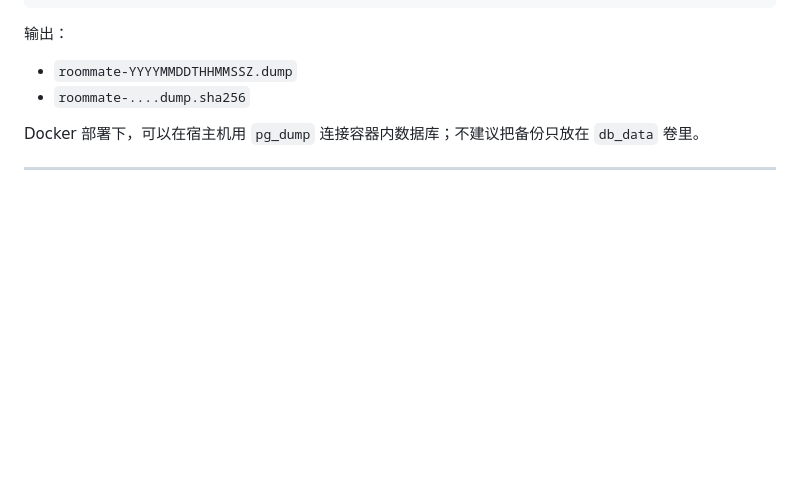
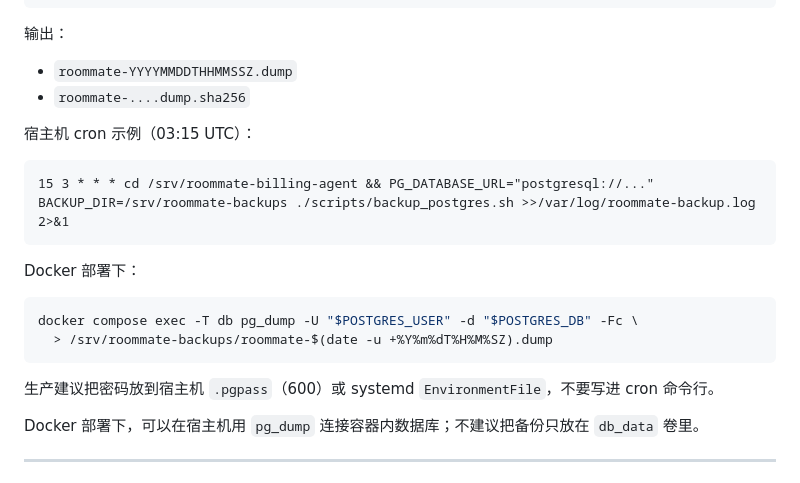
Before and after one commit to aber4116-hub/roommate-billing-agent, a Markdown page: docs/backup-restore.md, the part around the change. Drawn GitHub-style; blank space fills up the shorter version.

Commit message:
docs: add backup cron and docker pg_dump example

````diff
--- a/docs/backup-restore.md
+++ b/docs/backup-restore.md
@@ -45,6 +45,21 @@ $env:PG_DATABASE_URL = "postgresql://roommate:<password>@127.0.0.1:5432/roommate
 
 - `roommate-YYYYMMDDTHHMMSSZ.dump`
 - `roommate-....dump.sha256`
+
+宿主机 cron 示例（03:15 UTC）：
+
+```cron
+15 3 * * * cd /srv/roommate-billing-agent && PG_DATABASE_URL="postgresql://..." BACKUP_DIR=/srv/roommate-backups ./scripts/backup_postgres.sh >>/var/log/roommate-backup.log 2>&1
+```
+
+Docker 部署下：
+
+```bash
+docker compose exec -T db pg_dump -U "$POSTGRES_USER" -d "$POSTGRES_DB" -Fc \
+  > /srv/roommate-backups/roommate-$(date -u +%Y%m%dT%H%M%SZ).dump
+```
+
+生产建议把密码放到宿主机 `.pgpass`（600）或 systemd `EnvironmentFile`，不要写进 cron 命令行。
 
 Docker 部署下，可以在宿主机用 `pg_dump` 连接容器内数据库；不建议把备份只放在 `db_data` 卷里。
 
````
